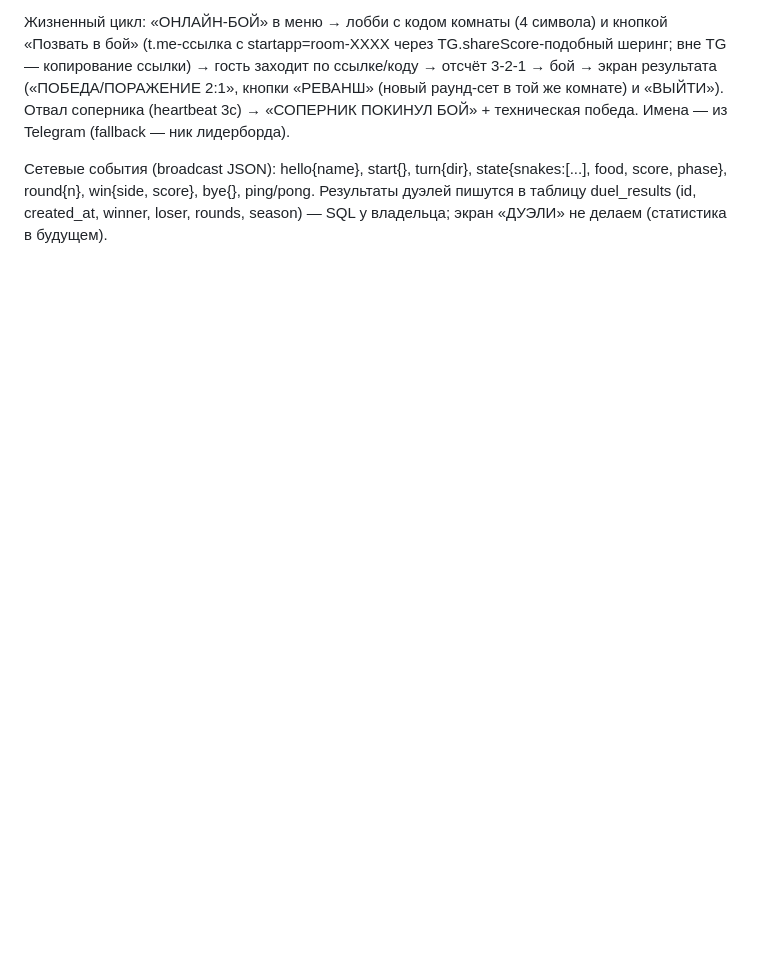
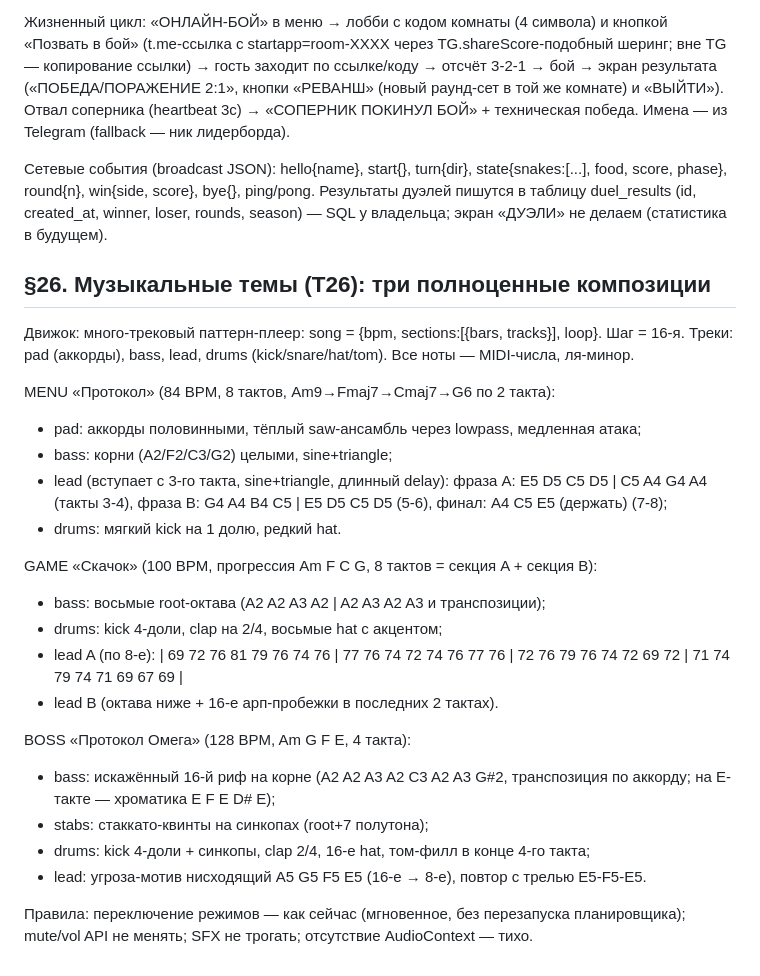
Before and after one commit to WindSP85/cyber-snake, a Markdown page: SPEC.md, the part around the change. Drawn GitHub-style; blank space fills up the shorter version.

Commit message:
spec: §26 — три музыкальные темы со структурой

```diff
--- a/SPEC.md
+++ b/SPEC.md
@@ -288,3 +288,27 @@ CS.UI.on({start, resume, restart, menu, mute})  // подписка на кно
 Жизненный цикл: «ОНЛАЙН-БОЙ» в меню → лобби с кодом комнаты (4 символа) и кнопкой «Позвать в бой» (t.me-ссылка с startapp=room-XXXX через TG.shareScore-подобный шеринг; вне TG — копирование ссылки) → гость заходит по ссылке/коду → отсчёт 3-2-1 → бой → экран результата («ПОБЕДА/ПОРАЖЕНИЕ 2:1», кнопки «РЕВАНШ» (новый раунд-сет в той же комнате) и «ВЫЙТИ»). Отвал соперника (heartbeat 3с) → «СОПЕРНИК ПОКИНУЛ БОЙ» + техническая победа. Имена — из Telegram (fallback — ник лидерборда).
 
 Сетевые события (broadcast JSON): hello{name}, start{}, turn{dir}, state{snakes:[...], food, score, phase}, round{n}, win{side, score}, bye{}, ping/pong. Результаты дуэлей пишутся в таблицу duel_results (id, created_at, winner, loser, rounds, season) — SQL у владельца; экран «ДУЭЛИ» не делаем (статистика в будущем).
+
+## §26. Музыкальные темы (T26): три полноценные композиции
+
+Движок: много-трековый паттерн-плеер: song = {bpm, sections:[{bars, tracks}], loop}. Шаг = 16-я. Треки: pad (аккорды), bass, lead, drums (kick/snare/hat/tom). Все ноты — MIDI-числа, ля-минор.
+
+MENU «Протокол» (84 BPM, 8 тактов, Am9→Fmaj7→Cmaj7→G6 по 2 такта):
+- pad: аккорды половинными, тёплый saw-ансамбль через lowpass, медленная атака;
+- bass: корни (A2/F2/C3/G2) целыми, sine+triangle;
+- lead (вступает с 3-го такта, sine+triangle, длинный delay): фраза A: E5 D5 C5 D5 | C5 A4 G4 A4 (такты 3-4), фраза B: G4 A4 B4 C5 | E5 D5 C5 D5 (5-6), финал: A4 C5 E5 (держать) (7-8);
+- drums: мягкий kick на 1 долю, редкий hat.
+
+GAME «Скачок» (100 BPM, прогрессия Am F C G, 8 тактов = секция A + секция B):
+- bass: восьмые root-октава (A2 A2 A3 A2 | A2 A3 A2 A3 и транспозиции);
+- drums: kick 4-доли, clap на 2/4, восьмые hat с акцентом;
+- lead A (по 8-е): | 69 72 76 81 79 76 74 76 | 77 76 74 72 74 76 77 76 | 72 76 79 76 74 72 69 72 | 71 74 79 74 71 69 67 69 |
+- lead B (октава ниже + 16-е арп-пробежки в последних 2 тактах).
+
+BOSS «Протокол Омега» (128 BPM, Am G F E, 4 такта):
+- bass: искажённый 16-й риф на корне (A2 A2 A3 A2 C3 A2 A3 G#2, транспозиция по аккорду; на E-такте — хроматика E F E D# E);
+- stabs: стаккато-квинты на синкопах (root+7 полутона);
+- drums: kick 4-доли + синкопы, clap 2/4, 16-е hat, том-филл в конце 4-го такта;
+- lead: угроза-мотив нисходящий A5 G5 F5 E5 (16-е → 8-е), повтор с трелью E5-F5-E5.
+
+Правила: переключение режимов — как сейчас (мгновенное, без перезапуска планировщика); mute/vol API не менять; SFX не трогать; отсутствие AudioContext — тихо.
```
